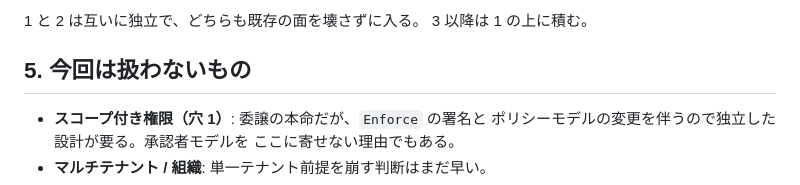
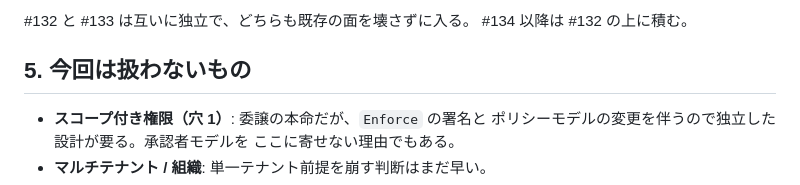
Before and after one commit to linzhengen/hub, a Markdown page: docs/design/iga-direction.md, the part around one of its changes. Drawn GitHub-style.

Commit message:
docs: link the direction memo to the issues it was split into
Co-Authored-By: Claude Opus 5 <noreply@anthropic.com>
Claude-Session: https://claude.ai/code/session_01S2R3wxPMvarYCk22zjeRJr

```diff
--- a/docs/design/iga-direction.md
+++ b/docs/design/iga-direction.md
@@ -171,6 +171,6 @@ rpc は `CreateAccessRequest` / `ListAccessRequests` / `CancelAccessRequest` /
 
-1 と 2 は互いに独立で、どちらも既存の面を壊さずに入る。
-3 以降は 1 の上に積む。
+#132 と #133 は互いに独立で、どちらも既存の面を壊さずに入る。
+#134 以降は #132 の上に積む。
 
 ## 5. 今回は扱わないもの
 
```
Also changed, not shown: other parts of docs/design/iga-direction.md (+8 -8 lines).
